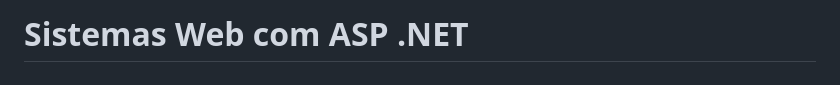
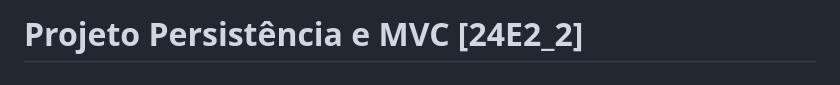
Before and after one commit to alexfariakof/prj-sistemas-web-.net-infnet, a Markdown page: README.md, the part around the change. Drawn GitHub-style.

```diff
--- a/README.md
+++ b/README.md
@@ -1,4 +1,4 @@
-# Sistemas Web com ASP .NET
+# Projeto Persistência e MVC [24E2_2]
 
 ### O objetivo é apresentar conceitos avançados do desenvolvimento de aplicações web utilizando o ASP.NET, que vão desde o projeto de aplicações web para serem utilizadas no mundo real, passando pelo acesso a dados utilizando o Entity Framework, incluindo toda a preocupação com segurança, até a sua distribuição.
 
```
